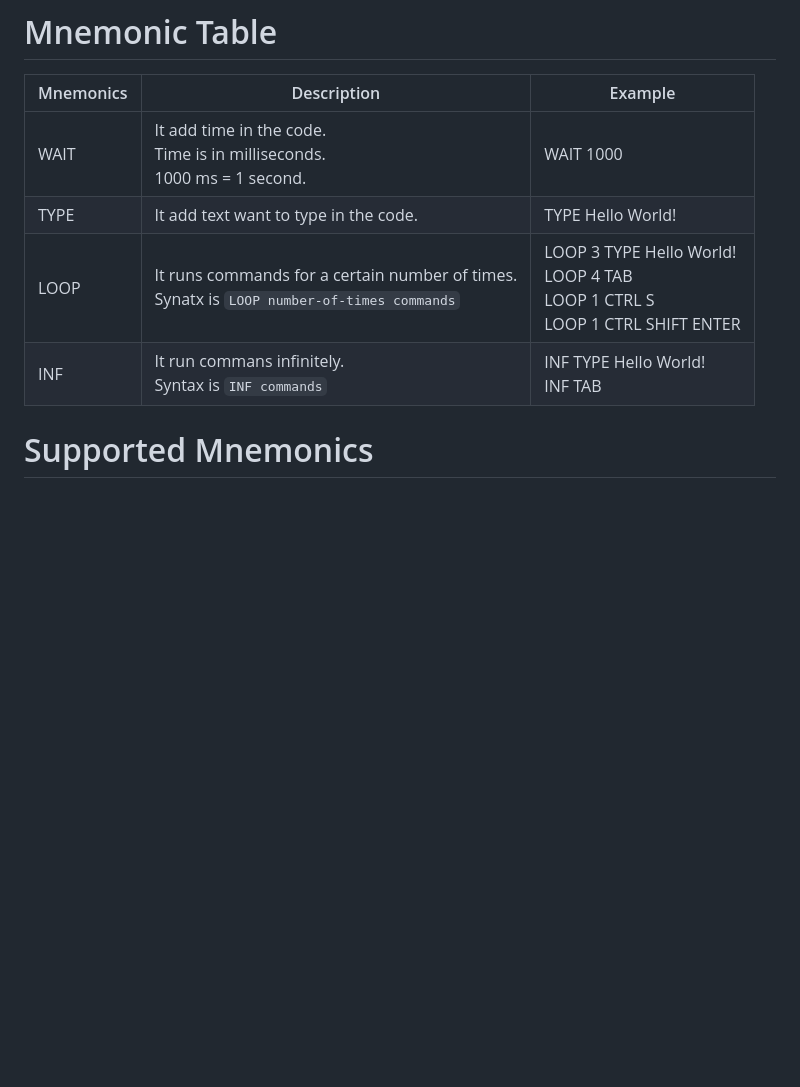
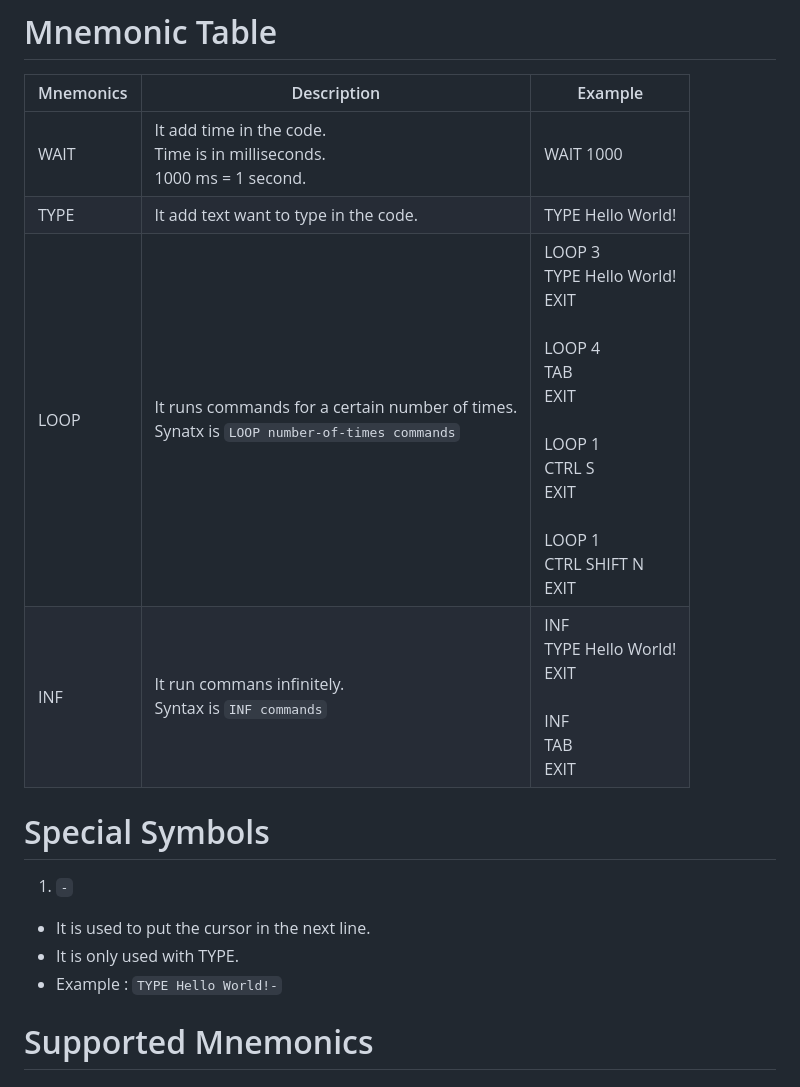
Before and after one commit to wirebits/PicoWQuack, a Markdown page: README.md, the part around the change. GitHub-like rendering; blank space fills up the shorter version.

Commit message:
Loops and TYPE Functionality enhanced

```diff
--- a/README.md
+++ b/README.md
@@ -59,8 +59,14 @@ It is a USB Rubber Ducky with wifi capabilities and it was termed by [Spacehuhn]
 |-----------|-------------|----------|
 | WAIT      | It add time in the code.<br>Time is in milliseconds.<br>1000 ms = 1 second. | WAIT 1000 |
 | TYPE      | It add text want to type in the code. | TYPE Hello World! |
-| LOOP      | It runs commands for a certain number of times.<br> Synatx is `LOOP number-of-times commands` | LOOP 3 TYPE Hello World!<br>LOOP 4 TAB<br>LOOP 1 CTRL S<br>LOOP 1 CTRL SHIFT ENTER |
-| INF       | It run commans infinitely.<br>Syntax is `INF commands` | INF TYPE Hello World!<br>INF TAB |
+| LOOP      | It runs commands for a certain number of times.<br> Synatx is `LOOP number-of-times commands` | LOOP 3<br>TYPE Hello World!<br>EXIT<br><br>LOOP 4<br>TAB<br>EXIT<br><br>LOOP 1<br>CTRL S<br>EXIT<br><br>LOOP 1<br>CTRL SHIFT N<br>EXIT<br> |
+| INF       | It run commans infinitely.<br>Syntax is `INF commands` | INF<br>TYPE Hello World!<br>EXIT<br><br>INF<br>TAB<br>EXIT<br> |
+
+# Special Symbols
+1. `-`
+- It is used to put the cursor in the next line.
+- It is only used with TYPE.
+- Example : `TYPE Hello World!-`
 
 # Supported Mnemonics
 ## Alphabet Keys
```
